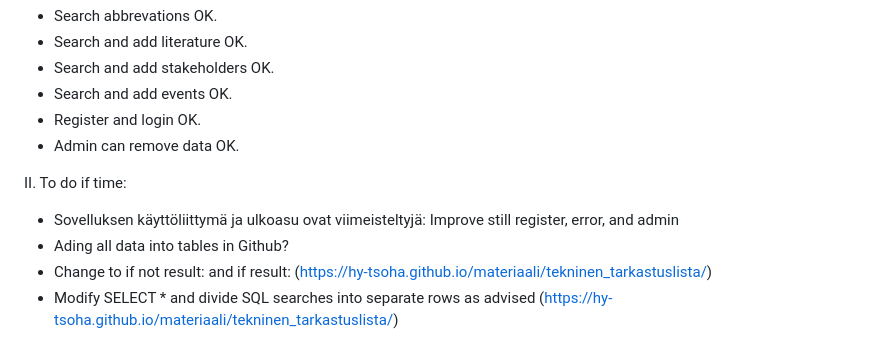
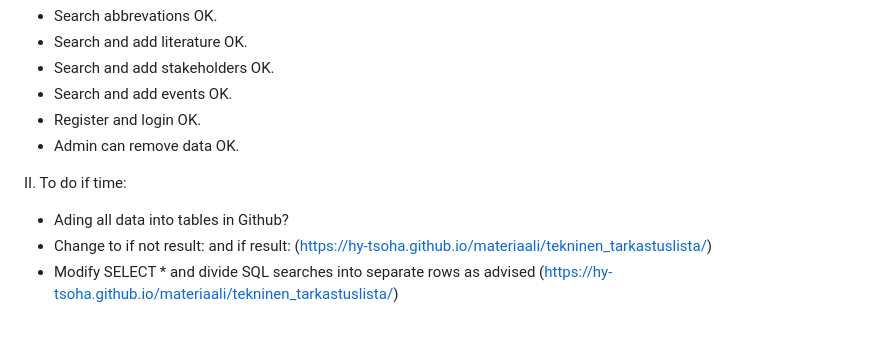
Before and after one commit to PlatinumFoxTail/Databases-WebProgramming_Hobbyapp, a Markdown page: README.md, the part around the change. GitHub-like rendering.

```diff
--- a/README.md
+++ b/README.md
@@ -48,7 +48,6 @@ I. General status of app:
 - Admin can remove data OK.
 
 II. To do if time:
-- Sovelluksen käyttöliittymä ja ulkoasu ovat viimeisteltyjä: Improve still register, error, and admin
 - Ading all data into tables in Github?
 - Change to if not result: and if result: (https://hy-tsoha.github.io/materiaali/tekninen_tarkastuslista/)
 - Modify SELECT * and divide SQL searches into separate rows as advised (https://hy-tsoha.github.io/materiaali/tekninen_tarkastuslista/)
```
